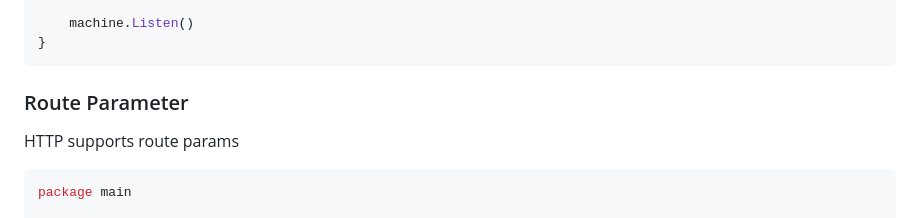
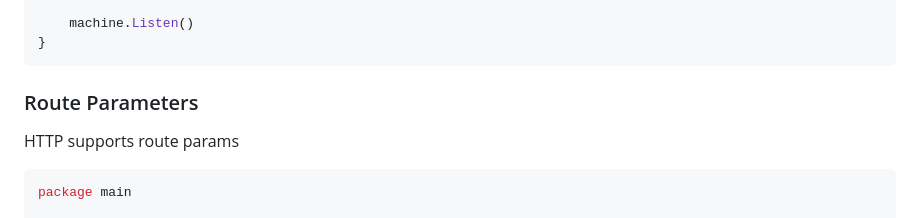
Before and after one commit to lucas11776-golang/http, a Markdown page: readme.md, the part around the change. GitHub-like rendering.

Commit message:
Updated: Documentation

````diff
--- a/readme.md
+++ b/readme.md
@@ -100,7 +100,7 @@ func main() {
 ```
 
 
-### Route Parameter
+### Route Parameters
 
 HTTP supports route params
 
````
